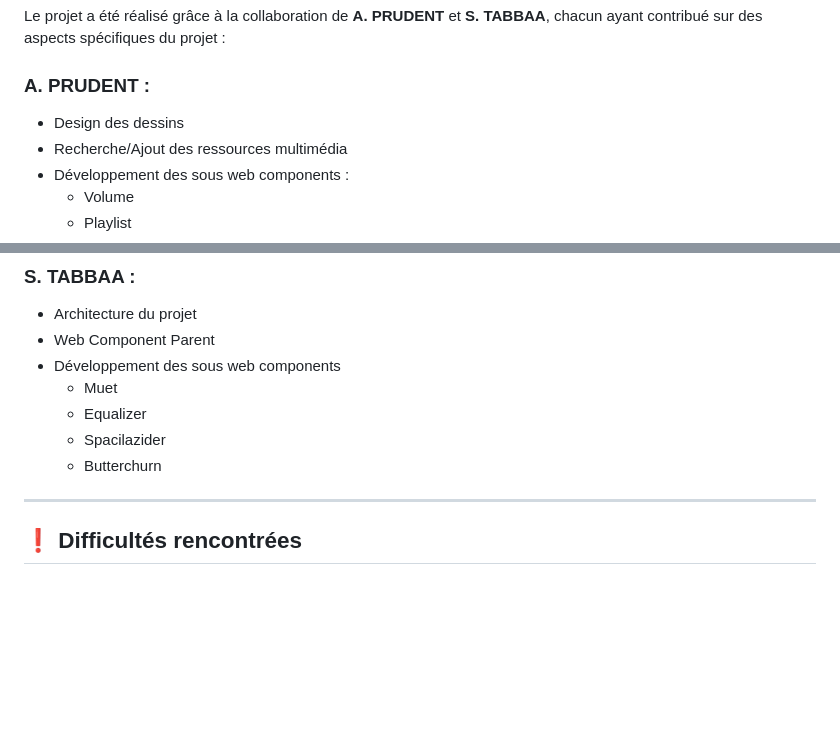
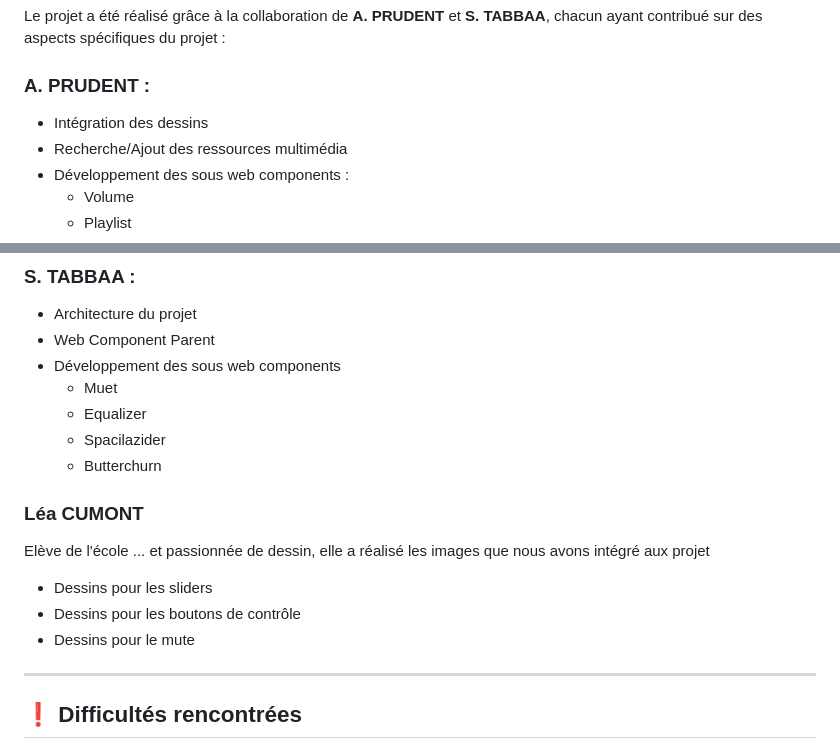
Before and after one commit to stabbaa24/M2_NumRes_TABBAA_WEB_COMPONENT, a Markdown page: README.md, 2 parts joined by grey strips. Drawn GitHub-style; blank space fills up the shorter version.

Commit message:
Ajout des contributions

```diff
--- a/README.md
+++ b/README.md
@@ -203,7 +203,7 @@ Voici une vue d'ensemble de l'organisation du projet :
 Le projet a été réalisé grâce à la collaboration de **A. PRUDENT** et **S. TABBAA**, chacun ayant contribué sur des aspects spécifiques du projet :
 
 ### **A. PRUDENT :**
-- Design des dessins
+- Intégration des dessins
 - Recherche/Ajout des ressources multimédia
 - Développement des sous web components :
   - Volume
@@ -218,6 +218,12 @@ Le projet a été réalisé grâce à la collaboration de **A. PRUDENT** et **S.
   - Equalizer
   - Spacilazider
   - Butterchurn
+
+### **Léa CUMONT**
+Elève de l'école ... et passionnée de dessin, elle a réalisé les images que nous avons intégré aux projet
+- Dessins pour les sliders
+- Dessins pour les boutons de contrôle
+- Dessins pour le mute
 
 ---
 
```
